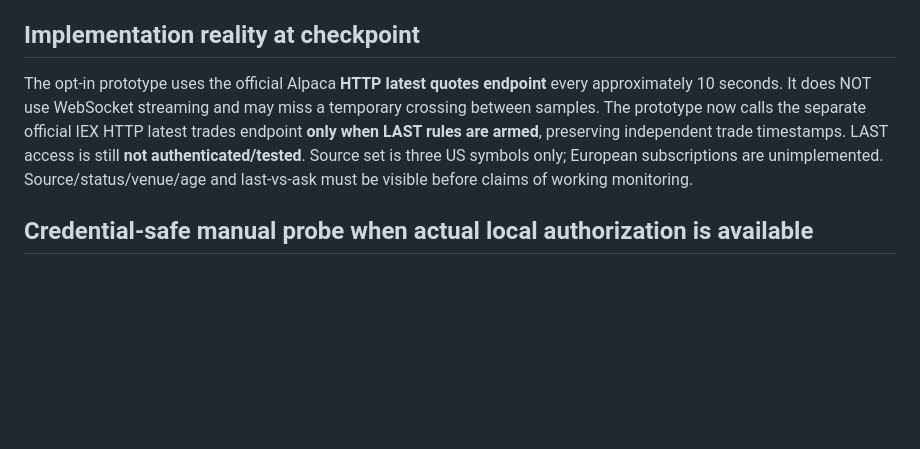
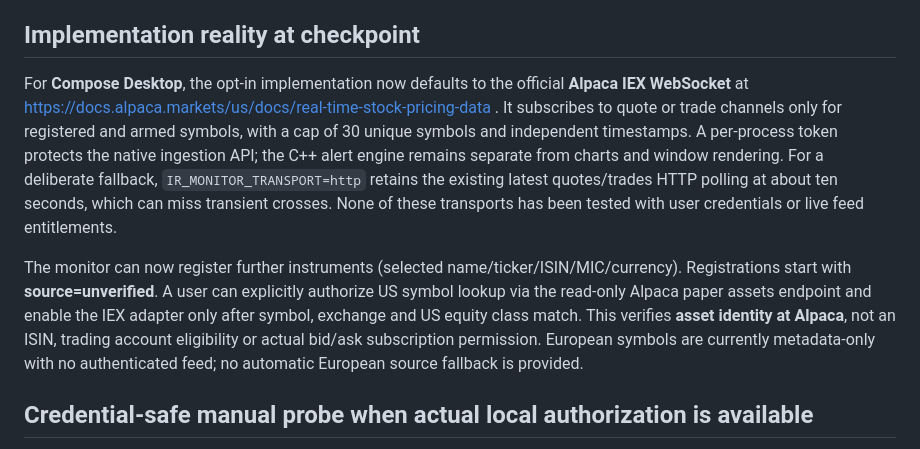
Before and after one commit to jorgee16/investment_radar, a Markdown page: docs/PRICE_MONITOR_DATA_MATRIX.md, the part around the change. Rendered like a GitHub page; blank space fills up the shorter version.

```diff
--- a/docs/PRICE_MONITOR_DATA_MATRIX.md
+++ b/docs/PRICE_MONITOR_DATA_MATRIX.md
@@ -30,7 +30,9 @@
 
 ## Implementation reality at checkpoint
 
-The opt-in prototype uses the official Alpaca **HTTP latest quotes endpoint** every approximately 10 seconds. It does NOT use WebSocket streaming and may miss a temporary crossing between samples. The prototype now calls the separate official IEX HTTP latest trades endpoint **only when LAST rules are armed**, preserving independent trade timestamps. LAST access is still **not authenticated/tested**. Source set is three US symbols only; European subscriptions are unimplemented. Source/status/venue/age and last-vs-ask must be visible before claims of working monitoring.
+For **Compose Desktop**, the opt-in implementation now defaults to the official **Alpaca IEX WebSocket** at https://docs.alpaca.markets/us/docs/real-time-stock-pricing-data . It subscribes to quote or trade channels only for registered and armed symbols, with a cap of 30 unique symbols and independent timestamps. A per-process token protects the native ingestion API; the C++ alert engine remains separate from charts and window rendering. For a deliberate fallback, `IR_MONITOR_TRANSPORT=http` retains the existing latest quotes/trades HTTP polling at about ten seconds, which can miss transient crosses. None of these transports has been tested with user credentials or live feed entitlements.
+
+The monitor can now register further instruments (selected name/ticker/ISIN/MIC/currency). Registrations start with **source=unverified**. A user can explicitly authorize US symbol lookup via the read-only Alpaca paper assets endpoint and enable the IEX adapter only after symbol, exchange and US equity class match. This verifies **asset identity at Alpaca**, not an ISIN, trading account eligibility or actual bid/ask subscription permission. European symbols are currently metadata-only with no authenticated feed; no automatic European source fallback is provided.
 
 ## Credential-safe manual probe when actual local authorization is available
 
```
Also changed, not shown: docs/PRICE_MONITOR_OPERATION.md (+4 -4 lines).
